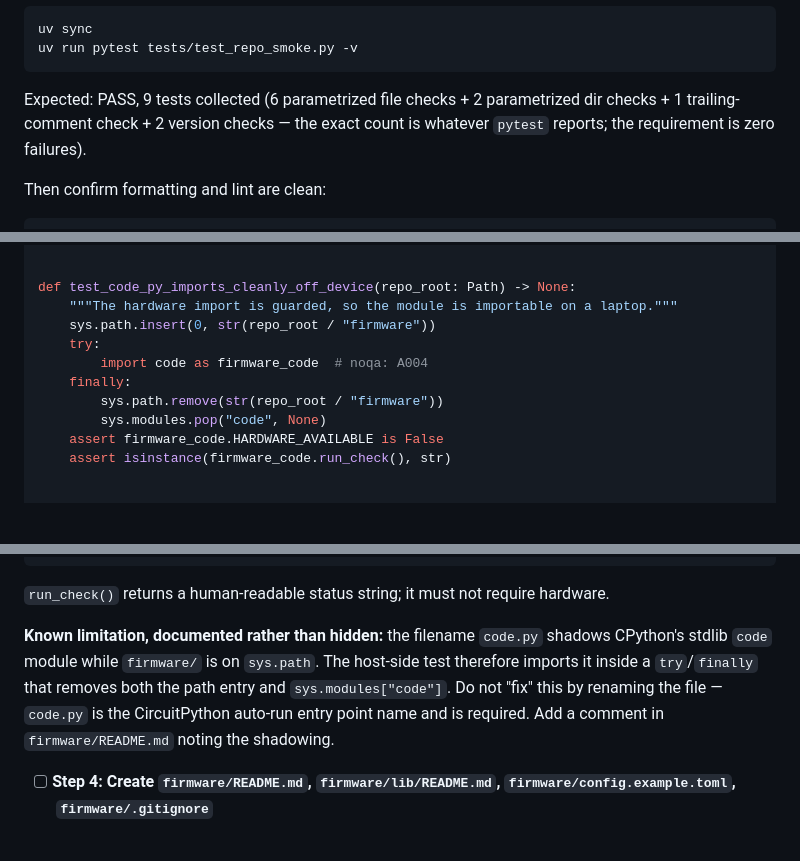
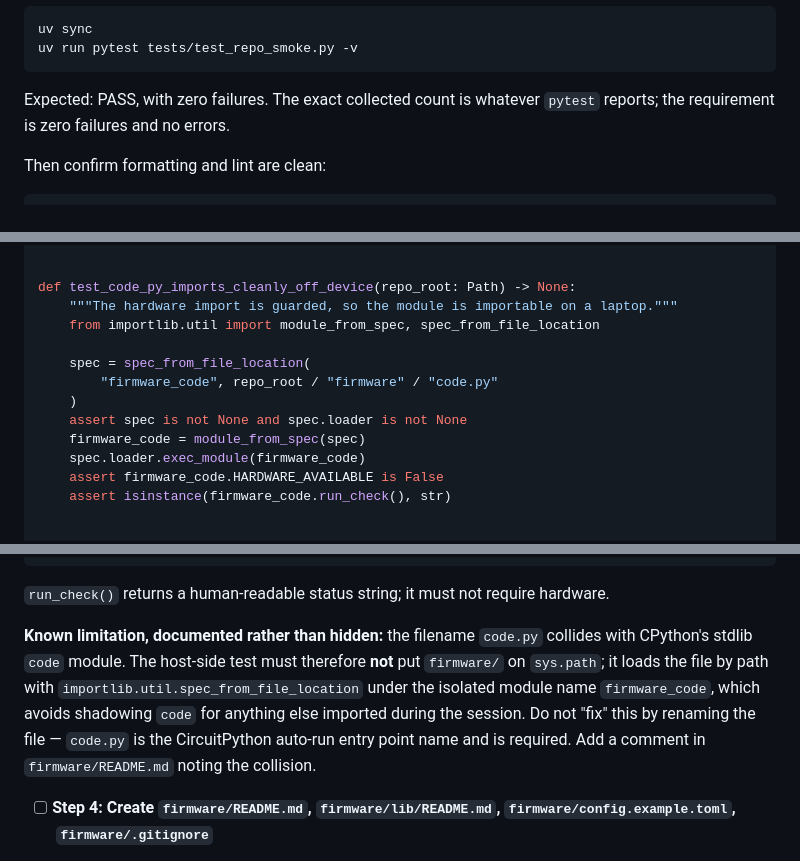
Before and after one commit to andrewhmir/gengineer-pjdsc-2026, a Markdown page: specs/2026-10-10-repo-bootstrap-plan.md, 3 parts joined by grey strips. GitHub-like rendering; blank space fills up the shorter version.

Commit message:
docs(specs): correct firmware import mechanism in plan preflight

````diff
--- a/specs/2026-10-10-repo-bootstrap-plan.md
+++ b/specs/2026-10-10-repo-bootstrap-plan.md
@@ -351,7 +351,7 @@ Run:
 uv sync
 uv run pytest tests/test_repo_smoke.py -v
 ```
-Expected: PASS, 9 tests collected (6 parametrized file checks + 2 parametrized dir checks + 1 trailing-comment check + 2 version checks — the exact count is whatever `pytest` reports; the requirement is zero failures).
+Expected: PASS, with zero failures. The exact collected count is whatever `pytest` reports; the requirement is zero failures and no errors.
 
 Then confirm formatting and lint are clean:
 ```bash
@@ -729,12 +728,14 @@ def test_firmware_does_not_import_repo_root(repo_root: Path) -> None:
 
 def test_code_py_imports_cleanly_off_device(repo_root: Path) -> None:
     """The hardware import is guarded, so the module is importable on a laptop."""
-    sys.path.insert(0, str(repo_root / "firmware"))
-    try:
-        import code as firmware_code  # noqa: A004
-    finally:
-        sys.path.remove(str(repo_root / "firmware"))
-        sys.modules.pop("code", None)
+    from importlib.util import module_from_spec, spec_from_file_location
+
+    spec = spec_from_file_location(
+        "firmware_code", repo_root / "firmware" / "code.py"
+    )
+    assert spec is not None and spec.loader is not None
+    firmware_code = module_from_spec(spec)
+    spec.loader.exec_module(firmware_code)
     assert firmware_code.HARDWARE_AVAILABLE is False
     assert isinstance(firmware_code.run_check(), str)
 
@@ -762,7 +763,13 @@ except ImportError:
 
 `run_check()` returns a human-readable status string; it must not require hardware.
 
-**Known limitation, documented rather than hidden:** the filename `code.py` shadows CPython's stdlib `code` module while `firmware/` is on `sys.path`. The host-side test therefore imports it inside a `try`/`finally` that removes both the path entry and `sys.modules["code"]`. Do not "fix" this by renaming the file — `code.py` is the CircuitPython auto-run entry point name and is required. Add a comment in `firmware/README.md` noting the shadowing.
+**Known limitation, documented rather than hidden:** the filename `code.py` collides with
+CPython's stdlib `code` module. The host-side test must therefore **not** put `firmware/` on
+`sys.path`; it loads the file by path with `importlib.util.spec_from_file_location` under the
+isolated module name `firmware_code`, which avoids shadowing `code` for anything else
+imported during the session. Do not "fix" this by renaming the file — `code.py` is the
+CircuitPython auto-run entry point name and is required. Add a comment in `firmware/README.md`
+noting the collision.
 
 - [ ] **Step 4: Create `firmware/README.md`, `firmware/lib/README.md`, `firmware/config.example.toml`, `firmware/.gitignore`**
 
````
Also changed, not shown: other parts of specs/2026-10-10-repo-bootstrap-plan.md (+0 -1 lines).
